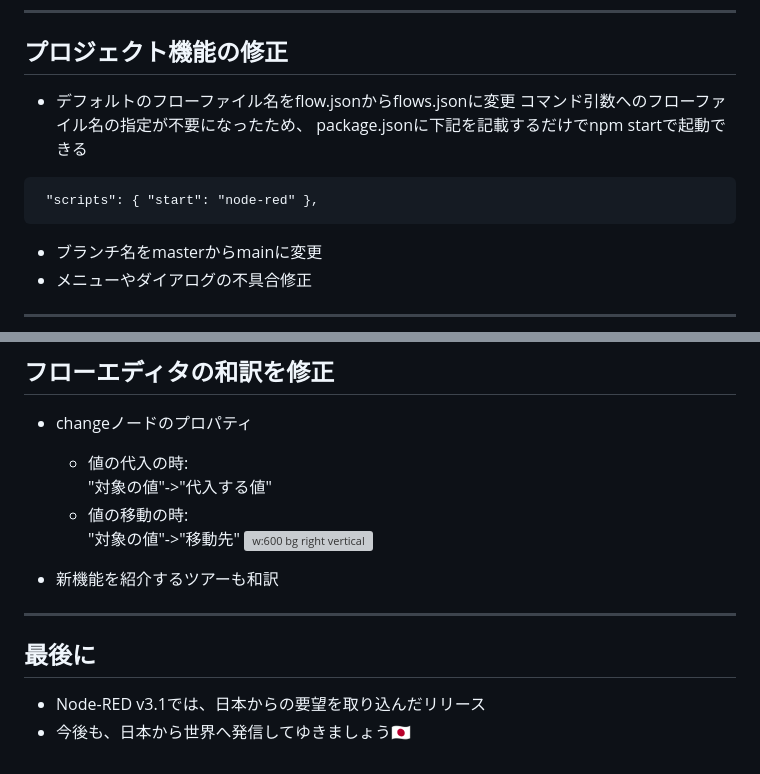
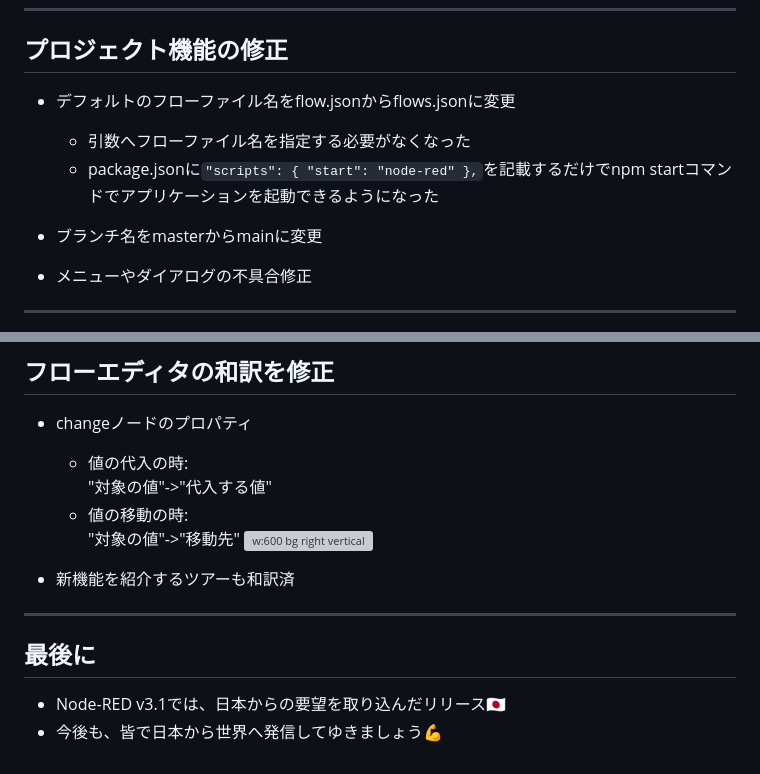
Before and after one commit to kazuhitoyokoi/node-red-3.1-intro, a Markdown page: README.md, 2 parts joined by grey strips. Drawn GitHub-style; grey boxes are pictures that could not be loaded.

````diff
--- a/README.md
+++ b/README.md
@@ -91,11 +91,11 @@ MarkdownエディタにMermaidを用いて図を作成し、左側の説明タ
 ---
 ## プロジェクト機能の修正
  - デフォルトのフローファイル名をflow.jsonからflows.jsonに変更
-   コマンド引数へのフローファイル名の指定が不要になったため、
-   package.jsonに下記を記載するだけでnpm startで起動できる
-```
- "scripts": { "start": "node-red" },
-```
+   - 引数へフローファイル名を指定する必要がなくなった
+   - package.jsonに`"scripts": { "start": "node-red" },`を記載するだけでnpm startコマンドでアプリケーションを起動できるようになった
+
+
+
  - ブランチ名をmasterからmainに変更
  - メニューやダイアログの不具合修正
 
@@ -106,9 +106,9 @@ MarkdownエディタにMermaidを用いて図を作成し、左側の説明タ
    - 値の移動の時:<br>"対象の値"->"移動先"
 ![w:600 bg right vertical](https://pbs.twimg.com/media/FgjmyhLaUAAZGoL?format=jpg&name=medium)
 
- - 新機能を紹介するツアーも和訳
+ - 新機能を紹介するツアーも和訳済
 
 ---
 ## 最後に
- - Node-RED v3.1では、日本からの要望を取り込んだリリース
- - 今後も、日本から世界へ発信してゆきましょう🇯🇵
+ - Node-RED v3.1では、日本からの要望を取り込んだリリース🇯🇵
+ - 今後も、皆で日本から世界へ発信してゆきましょう💪
````
